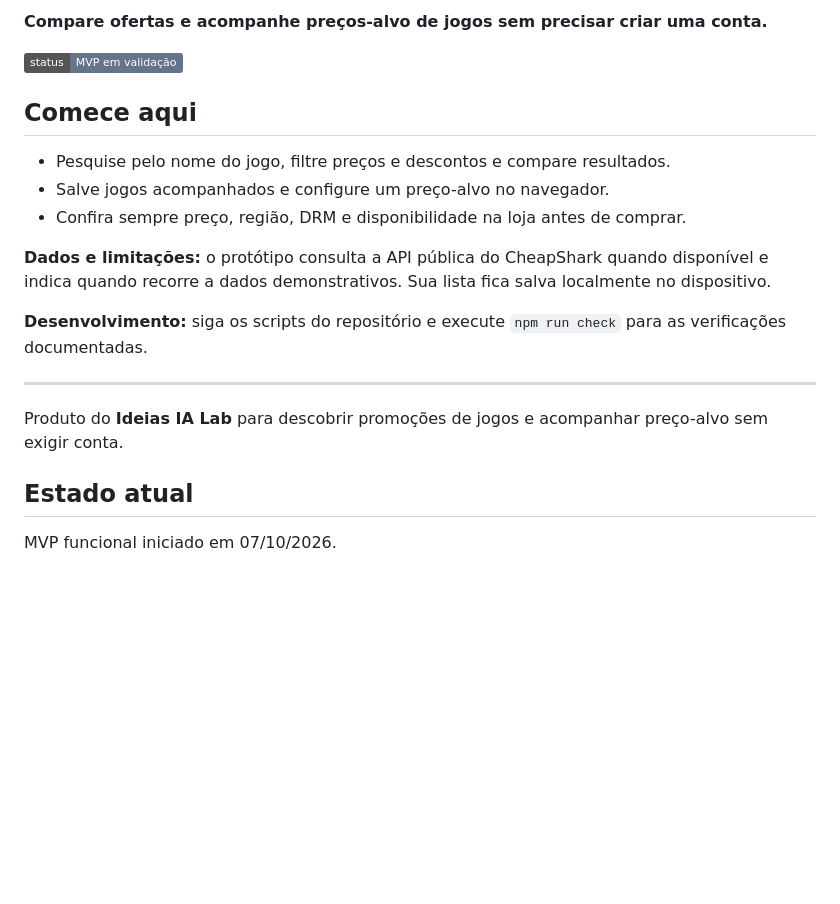
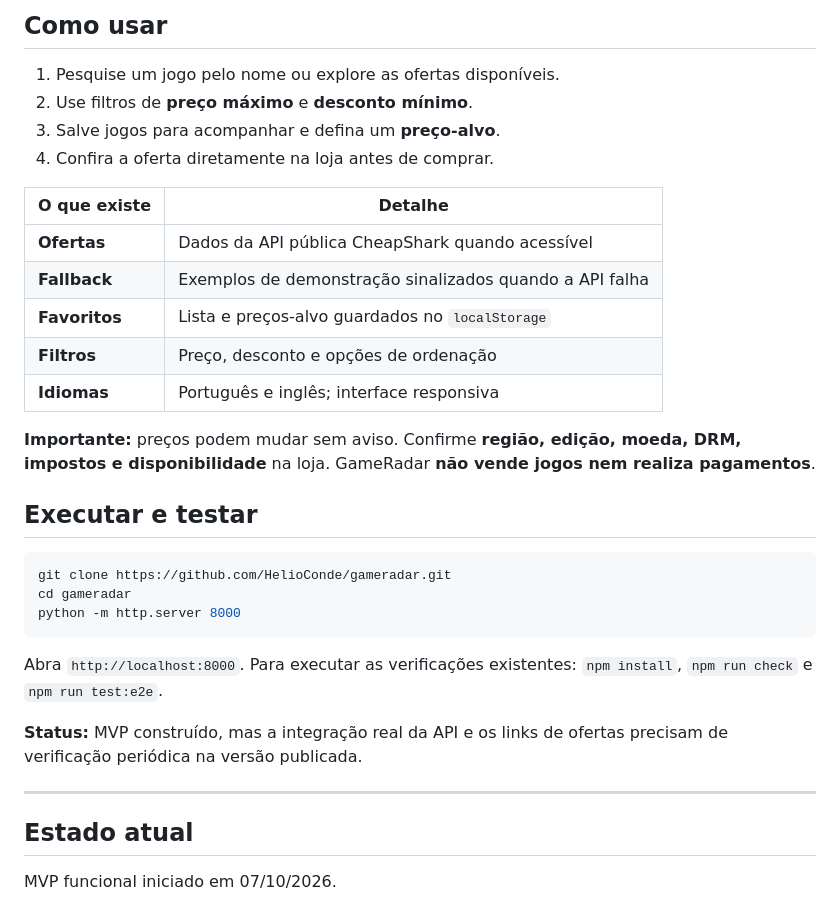
Before and after one commit to HelioConde/gameradar, a Markdown page: README.md, the part around one of its changes. Drawn GitHub-style; badges without logos; blank space fills up the shorter version.

Commit message:
docs: reforçar onboarding, proposta de valor e status do MVP

````diff
--- a/README.md
+++ b/README.md
@@ -2,21 +6,34 @@
 
-**Compare ofertas e acompanhe preços-alvo de jogos sem precisar criar uma conta.**
+## Como usar
 
-![Status](https://img.shields.io/badge/status-MVP%20em%20validação-64748b)
+1. Pesquise um jogo pelo nome ou explore as ofertas disponíveis.
+2. Use filtros de **preço máximo** e **desconto mínimo**.
+3. Salve jogos para acompanhar e defina um **preço-alvo**.
+4. Confira a oferta diretamente na loja antes de comprar.
 
-## Comece aqui
+| O que existe | Detalhe |
+| --- | --- |
+| **Ofertas** | Dados da API pública CheapShark quando acessível |
+| **Fallback** | Exemplos de demonstração sinalizados quando a API falha |
+| **Favoritos** | Lista e preços-alvo guardados no `localStorage` |
+| **Filtros** | Preço, desconto e opções de ordenação |
+| **Idiomas** | Português e inglês; interface responsiva |
 
-- Pesquise pelo nome do jogo, filtre preços e descontos e compare resultados.
-- Salve jogos acompanhados e configure um preço-alvo no navegador.
-- Confira sempre preço, região, DRM e disponibilidade na loja antes de comprar.
+**Importante:** preços podem mudar sem aviso. Confirme **região, edição, moeda, DRM, impostos e disponibilidade** na loja. GameRadar **não vende jogos nem realiza pagamentos**.
 
-**Dados e limitações:** o protótipo consulta a API pública do CheapShark quando disponível e indica quando recorre a dados demonstrativos. Sua lista fica salva localmente no dispositivo.
+## Executar e testar
 
-**Desenvolvimento:** siga os scripts do repositório e execute `npm run check` para as verificações documentadas.
+```bash
+git clone https://github.com/HelioConde/gameradar.git
+cd gameradar
+python -m http.server 8000
+```
+
+Abra `http://localhost:8000`. Para executar as verificações existentes: `npm install`, `npm run check` e `npm run test:e2e`.
+
+**Status:** MVP construído, mas a integração real da API e os links de ofertas precisam de verificação periódica na versão publicada.
 
 ---
-
-Produto do **Ideias IA Lab** para descobrir promoções de jogos e acompanhar preço-alvo sem exigir conta.
 
 ## Estado atual
 
````
Also changed, not shown: other parts of README.md (+5 -1 lines).
